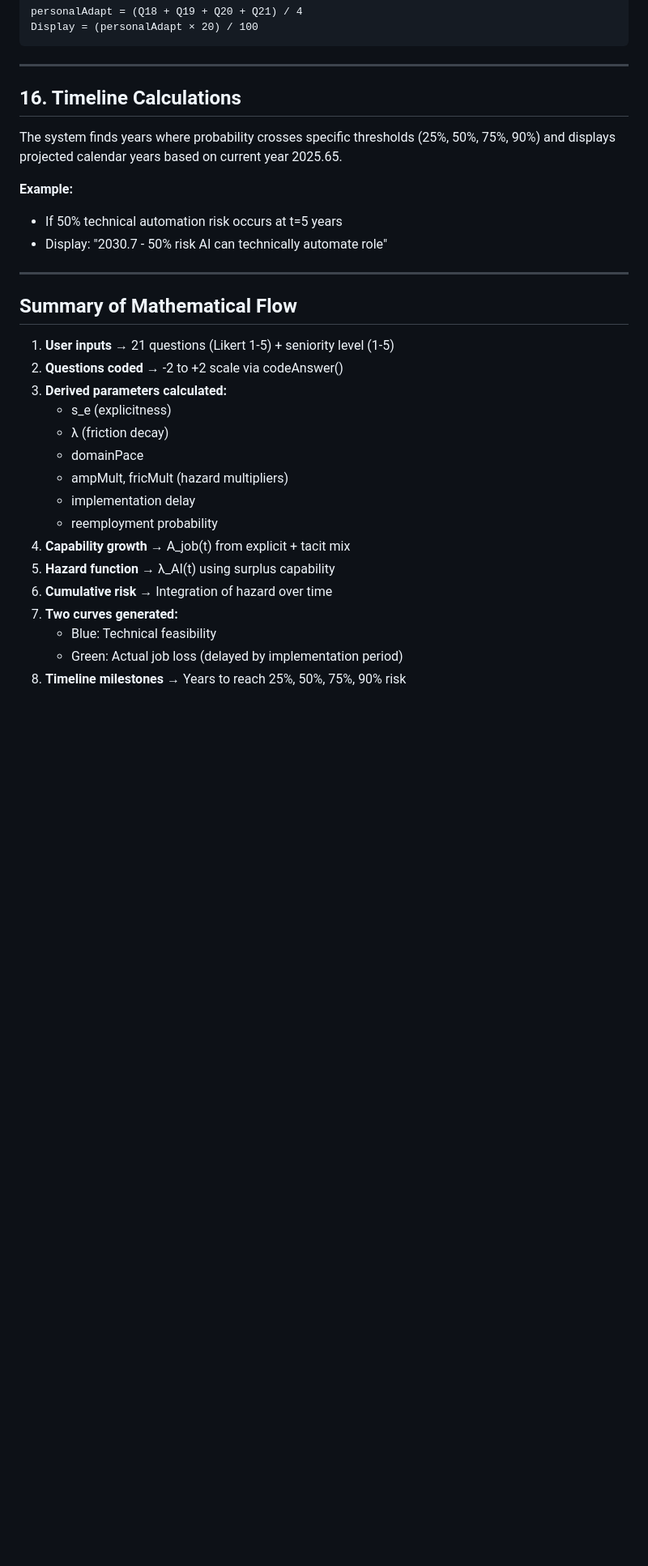
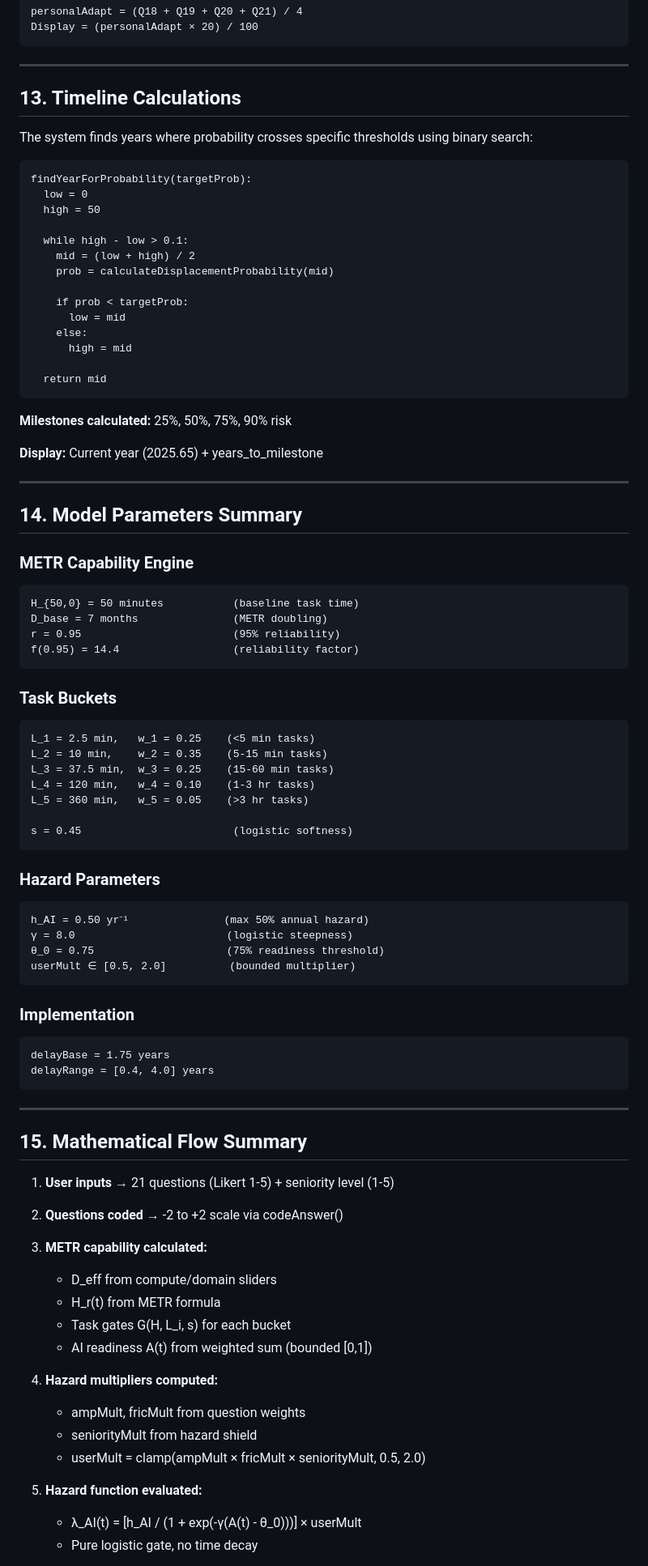
Before and after one commit to wrenthejewels/WWILMJ, a Markdown page: MATH_EXTRACTION.md, the part around one of its changes. Shown at 81% size. Drawn GitHub-style; blank space fills up the shorter version.

````diff
--- a/MATH_EXTRACTION.md
+++ b/MATH_EXTRACTION.md
@@ -439,31 +434,88 @@ Display = (personalAdapt × 20) / 100
 
 ---
 
-## 16. Timeline Calculations
+## 13. Timeline Calculations
 
-The system finds years where probability crosses specific thresholds (25%, 50%, 75%, 90%) and displays projected calendar years based on current year 2025.65.
+The system finds years where probability crosses specific thresholds using binary search:
 
-**Example:**
-- If 50% technical automation risk occurs at t=5 years
-- Display: "2030.7 - 50% risk AI can technically automate role"
+```
+findYearForProbability(targetProb):
+  low = 0
+  high = 50
+
+  while high - low > 0.1:
+    mid = (low + high) / 2
+    prob = calculateDisplacementProbability(mid)
+
+    if prob < targetProb:
+      low = mid
+    else:
+      high = mid
+
+  return mid
+```
+
+**Milestones calculated:** 25%, 50%, 75%, 90% risk
+
+**Display:** Current year (2025.65) + years_to_milestone
 
 ---
 
-## Summary of Mathematical Flow
+## 14. Model Parameters Summary
+
+### METR Capability Engine
+```
+H_{50,0} = 50 minutes           (baseline task time)
+D_base = 7 months               (METR doubling)
+r = 0.95                        (95% reliability)
+f(0.95) = 14.4                  (reliability factor)
+```
+
+### Task Buckets
+```
+L_1 = 2.5 min,   w_1 = 0.25    (<5 min tasks)
+L_2 = 10 min,    w_2 = 0.35    (5-15 min tasks)
+L_3 = 37.5 min,  w_3 = 0.25    (15-60 min tasks)
+L_4 = 120 min,   w_4 = 0.10    (1-3 hr tasks)
+L_5 = 360 min,   w_5 = 0.05    (>3 hr tasks)
+
+s = 0.45                        (logistic softness)
+```
+
+### Hazard Parameters
+```
+h_AI = 0.50 yr⁻¹               (max 50% annual hazard)
+γ = 8.0                        (logistic steepness)
+θ_0 = 0.75                     (75% readiness threshold)
+userMult ∈ [0.5, 2.0]          (bounded multiplier)
+```
+
+### Implementation
+```
+delayBase = 1.75 years
+delayRange = [0.4, 4.0] years
+```
+
+---
+
+## 15. Mathematical Flow Summary
 
 1. **User inputs** → 21 questions (Likert 1-5) + seniority level (1-5)
+
 2. **Questions coded** → -2 to +2 scale via codeAnswer()
-3. **Derived parameters calculated:**
-   - s_e (explicitness)
-   - λ (friction decay)
-   - domainPace
-   - ampMult, fricMult (hazard multipliers)
-   - implementation delay
-   - reemployment probability
-4. **Capability growth** → A_job(t) from explicit + tacit mix
-5. **Hazard function** → λ_AI(t) using surplus capability
-6. **Cumulative risk** → Integration of hazard over time
-7. **Two curves generated:**
-   - Blue: Technical feasibility
-   - Green: Actual job loss (delayed by implementation period)
-8. **Timeline milestones** → Years to reach 25%, 50%, 75%, 90% risk
+
+3. **METR capability calculated:**
+   - D_eff from compute/domain sliders
+   - H_r(t) from METR formula
+   - Task gates G(H, L_i, s) for each bucket
+   - AI readiness A(t) from weighted sum (bounded [0,1])
+
+4. **Hazard multipliers computed:**
+   - ampMult, fricMult from question weights
+   - seniorityMult from hazard shield
+   - userMult = clamp(ampMult × fricMult × seniorityMult, 0.5, 2.0)
+
+5. **Hazard function evaluated:**
+   - λ_AI(t) = [h_AI / (1 + exp(-γ(A(t) - θ_0)))] × userMult
+   - Pure logistic gate, no time decay
+
````
Also changed, not shown: other parts of MATH_EXTRACTION.md (+302 -167 lines).
